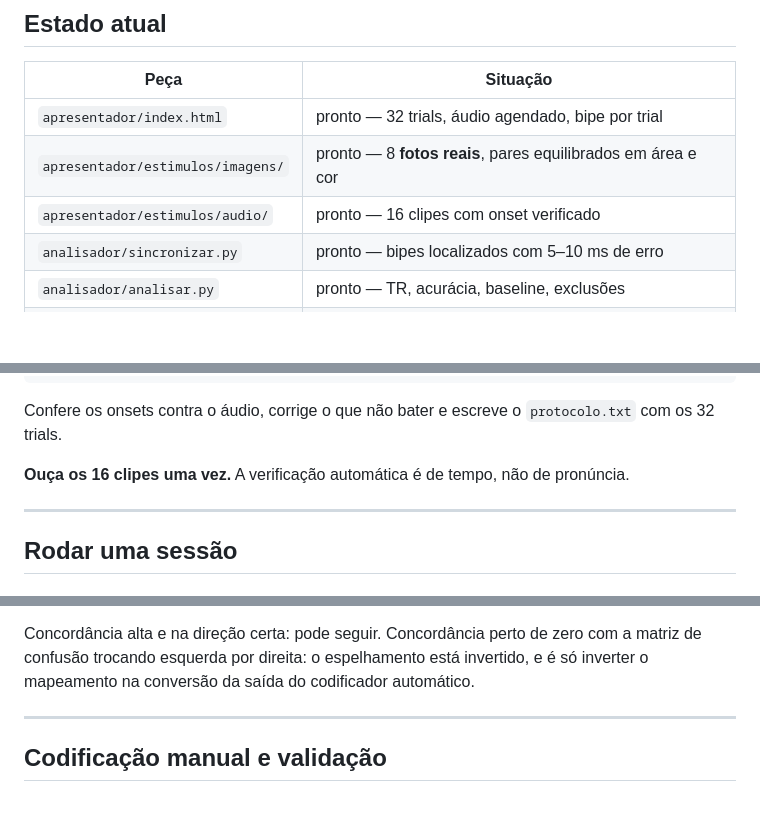
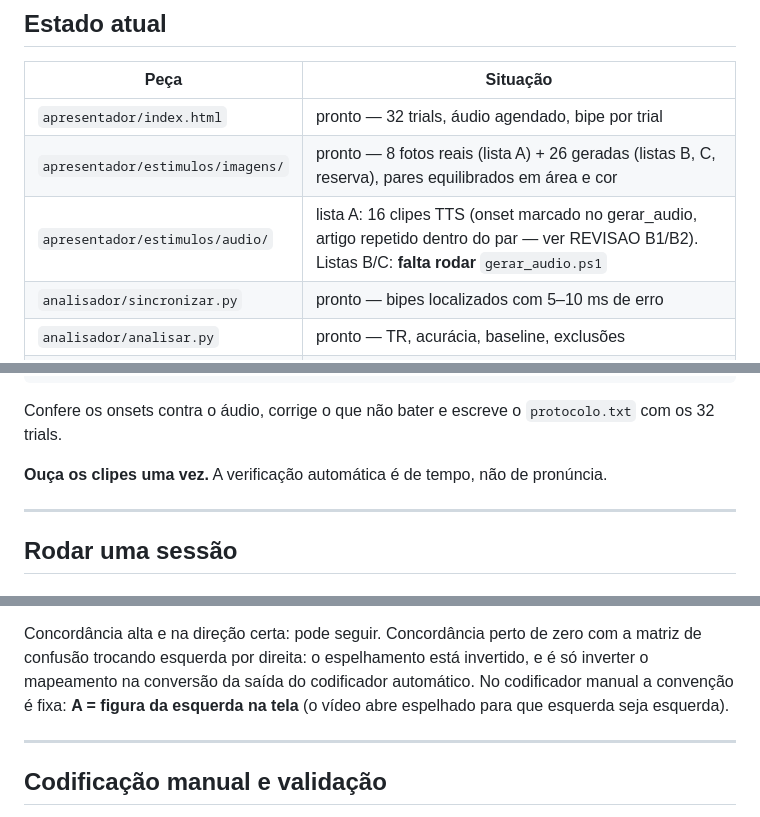
Before and after one commit to cberbel/Palavras-Brilhantes, a Markdown page: README.md, 3 parts joined by grey strips. Drawn GitHub-style; blank space fills up the shorter version.

Commit message:
Docs: revisao marca bugs corrigidos; convencao de espelhamento alinhada; estado dos audios/imagens

```diff
--- a/README.md
+++ b/README.md
@@ -21,8 +21,8 @@ mede, o que ele não é, e o que fazer para que a medida seja válida.
 | Peça | Situação |
 |---|---|
 | `apresentador/index.html` | pronto — 32 trials, áudio agendado, bipe por trial |
-| `apresentador/estimulos/imagens/` | pronto — 8 **fotos reais**, pares equilibrados em área e cor |
-| `apresentador/estimulos/audio/` | pronto — 16 clipes com onset verificado |
+| `apresentador/estimulos/imagens/` | pronto — 8 fotos reais (lista A) + 26 geradas (listas B, C, reserva), pares equilibrados em área e cor |
+| `apresentador/estimulos/audio/` | lista A: 16 clipes TTS (onset marcado no gerar_audio, artigo repetido dentro do par — ver REVISAO B1/B2). Listas B/C: **falta rodar** `gerar_audio.ps1` |
 | `analisador/sincronizar.py` | pronto — bipes localizados com 5–10 ms de erro |
 | `analisador/analisar.py` | pronto — TR, acurácia, baseline, exclusões |
 | `codificador/index.html` | pronto — codificação manual e concordância (kappa) |
@@ -97,7 +97,7 @@ python apresentador/montar_protocolo.py
 Confere os onsets contra o áudio, corrige o que não bater e escreve o `protocolo.txt`
 com os 32 trials.
 
-**Ouça os 16 clipes uma vez.** A verificação automática é de tempo, não de pronúncia.
+**Ouça os clipes uma vez.** A verificação automática é de tempo, não de pronúncia.
 
 ---
 
@@ -155,7 +155,9 @@ perto de cem. Se acontecer sem você perceber, você joga fora dados de criança
 
 Concordância alta e na direção certa: pode seguir. Concordância perto de zero com a
 matriz de confusão trocando esquerda por direita: o espelhamento está invertido, e é só
-inverter o mapeamento na conversão da saída do codificador automático.
+inverter o mapeamento na conversão da saída do codificador automático. No codificador
+manual a convenção é fixa: **A = figura da esquerda na tela** (o vídeo abre espelhado
+para que esquerda seja esquerda).
 
 ---
 
```
Also changed, not shown: COMO-TESTAR.md (+9 -5 lines), REVISAO-2026-09-05.md (+15 -10 lines).
